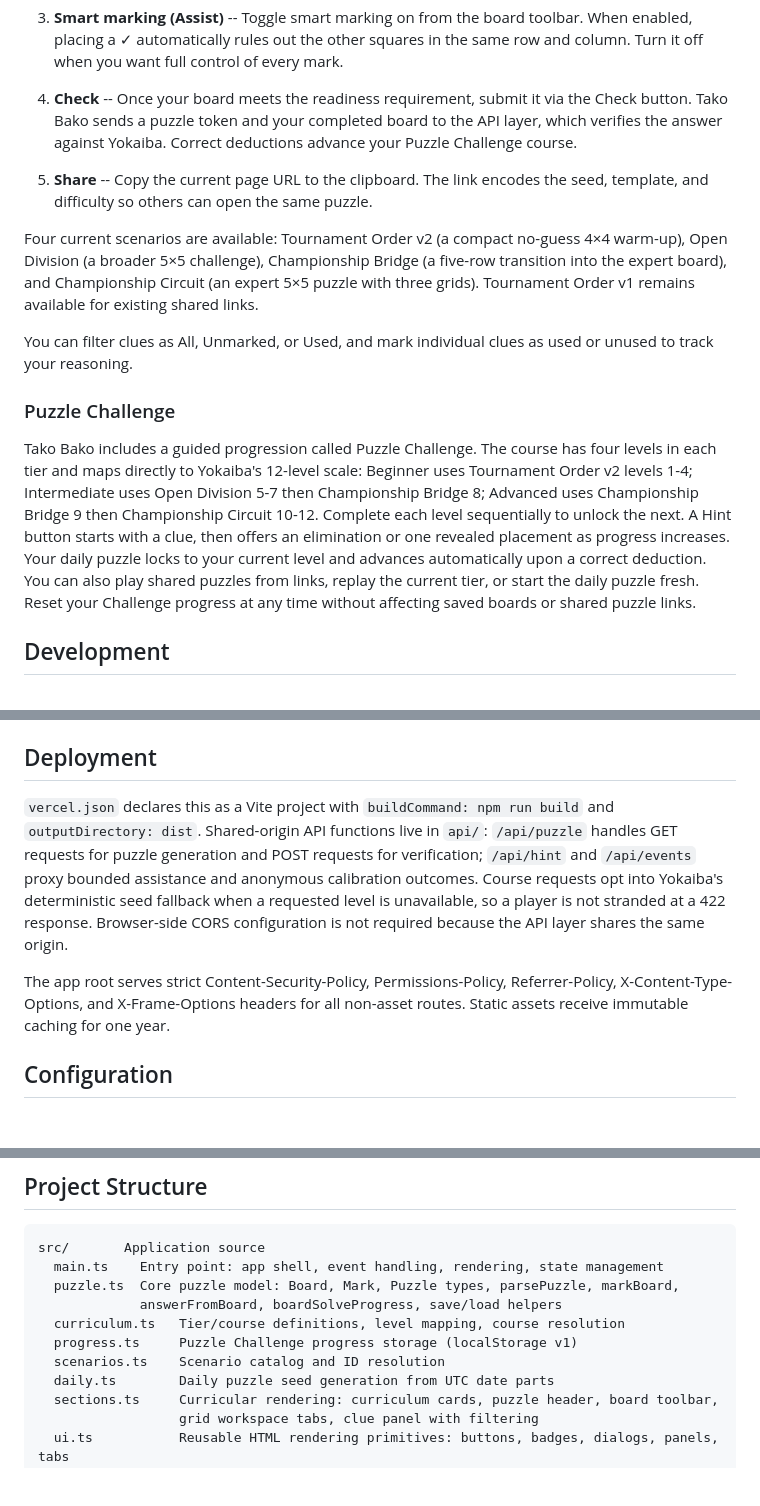
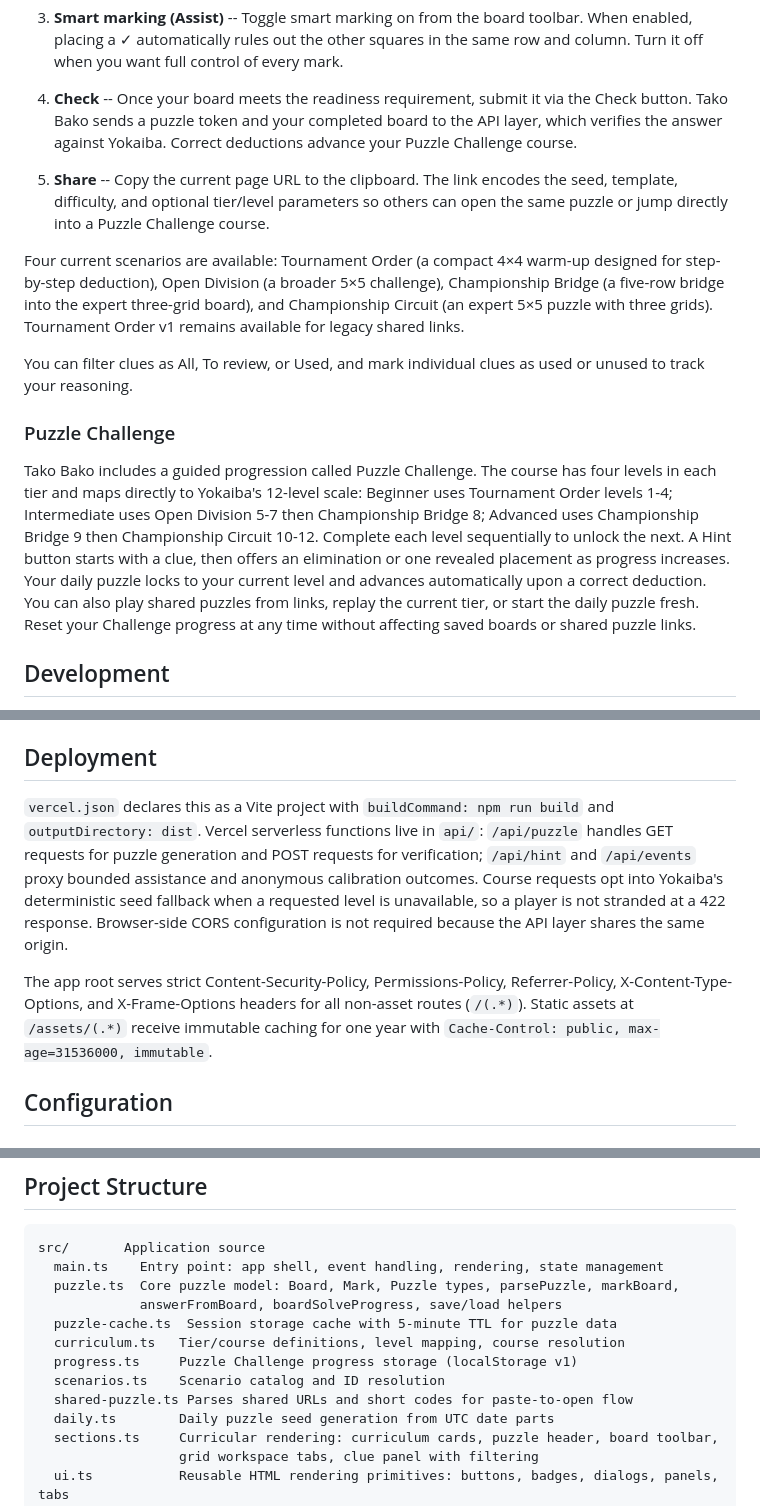
Before and after one commit to CyanAutomation/tako-bako, a Markdown page: README.md, 3 parts joined by grey strips. GitHub-like rendering; blank space fills up the shorter version.

Commit message:
Kaseki: kaseki-322

```diff
--- a/README.md
+++ b/README.md
@@ -38,15 +38,15 @@ Tako Bako presents logic grid puzzles with several categories of clues. For exam
 
 4. **Check** -- Once your board meets the readiness requirement, submit it via the Check button. Tako Bako sends a puzzle token and your completed board to the API layer, which verifies the answer against Yokaiba. Correct deductions advance your Puzzle Challenge course.
 
-5. **Share** -- Copy the current page URL to the clipboard. The link encodes the seed, template, and difficulty so others can open the same puzzle.
+5. **Share** -- Copy the current page URL to the clipboard. The link encodes the seed, template, difficulty, and optional tier/level parameters so others can open the same puzzle or jump directly into a Puzzle Challenge course.
 
-Four current scenarios are available: Tournament Order v2 (a compact no-guess 4×4 warm-up), Open Division (a broader 5×5 challenge), Championship Bridge (a five-row transition into the expert board), and Championship Circuit (an expert 5×5 puzzle with three grids). Tournament Order v1 remains available for existing shared links.
+Four current scenarios are available: Tournament Order (a compact 4×4 warm-up designed for step-by-step deduction), Open Division (a broader 5×5 challenge), Championship Bridge (a five-row bridge into the expert three-grid board), and Championship Circuit (an expert 5×5 puzzle with three grids). Tournament Order v1 remains available for legacy shared links.
 
-You can filter clues as All, Unmarked, or Used, and mark individual clues as used or unused to track your reasoning.
+You can filter clues as All, To review, or Used, and mark individual clues as used or unused to track your reasoning.
 
 ### Puzzle Challenge
 
-Tako Bako includes a guided progression called Puzzle Challenge. The course has four levels in each tier and maps directly to Yokaiba's 12-level scale: Beginner uses Tournament Order v2 levels 1-4; Intermediate uses Open Division 5-7 then Championship Bridge 8; Advanced uses Championship Bridge 9 then Championship Circuit 10-12. Complete each level sequentially to unlock the next. A Hint button starts with a clue, then offers an elimination or one revealed placement as progress increases. Your daily puzzle locks to your current level and advances automatically upon a correct deduction. You can also play shared puzzles from links, replay the current tier, or start the daily puzzle fresh. Reset your Challenge progress at any time without affecting saved boards or shared puzzle links.
+Tako Bako includes a guided progression called Puzzle Challenge. The course has four levels in each tier and maps directly to Yokaiba's 12-level scale: Beginner uses Tournament Order levels 1-4; Intermediate uses Open Division 5-7 then Championship Bridge 8; Advanced uses Championship Bridge 9 then Championship Circuit 10-12. Complete each level sequentially to unlock the next. A Hint button starts with a clue, then offers an elimination or one revealed placement as progress increases. Your daily puzzle locks to your current level and advances automatically upon a correct deduction. You can also play shared puzzles from links, replay the current tier, or start the daily puzzle fresh. Reset your Challenge progress at any time without affecting saved boards or shared puzzle links.
 
 ## Development
 
@@ -65,9 +65,9 @@ Vite proxies `/api/puzzle` requests to Yokaiba during development, routing queri
 
 ## Deployment
 
-`vercel.json` declares this as a Vite project with `buildCommand: npm run build` and `outputDirectory: dist`. Shared-origin API functions live in `api/`: `/api/puzzle` handles GET requests for puzzle generation and POST requests for verification; `/api/hint` and `/api/events` proxy bounded assistance and anonymous calibration outcomes. Course requests opt into Yokaiba's deterministic seed fallback when a requested level is unavailable, so a player is not stranded at a 422 response. Browser-side CORS configuration is not required because the API layer shares the same origin.
+`vercel.json` declares this as a Vite project with `buildCommand: npm run build` and `outputDirectory: dist`. Vercel serverless functions live in `api/`: `/api/puzzle` handles GET requests for puzzle generation and POST requests for verification; `/api/hint` and `/api/events` proxy bounded assistance and anonymous calibration outcomes. Course requests opt into Yokaiba's deterministic seed fallback when a requested level is unavailable, so a player is not stranded at a 422 response. Browser-side CORS configuration is not required because the API layer shares the same origin.
 
-The app root serves strict Content-Security-Policy, Permissions-Policy, Referrer-Policy, X-Content-Type-Options, and X-Frame-Options headers for all non-asset routes. Static assets receive immutable caching for one year.
+The app root serves strict Content-Security-Policy, Permissions-Policy, Referrer-Policy, X-Content-Type-Options, and X-Frame-Options headers for all non-asset routes (`/(.*)`). Static assets at `/assets/(.*)` receive immutable caching for one year with `Cache-Control: public, max-age=31536000, immutable`.
 
 ## Configuration
 
@@ -84,9 +84,11 @@ src/       Application source
   main.ts    Entry point: app shell, event handling, rendering, state management
   puzzle.ts  Core puzzle model: Board, Mark, Puzzle types, parsePuzzle, markBoard,
              answerFromBoard, boardSolveProgress, save/load helpers
+  puzzle-cache.ts  Session storage cache with 5-minute TTL for puzzle data
   curriculum.ts   Tier/course definitions, level mapping, course resolution
   progress.ts     Puzzle Challenge progress storage (localStorage v1)
   scenarios.ts    Scenario catalog and ID resolution
+  shared-puzzle.ts Parses shared URLs and short codes for paste-to-open flow
   daily.ts        Daily puzzle seed generation from UTC date parts
   sections.ts     Curricular rendering: curriculum cards, puzzle header, board toolbar,
                   grid workspace tabs, clue panel with filtering
```
